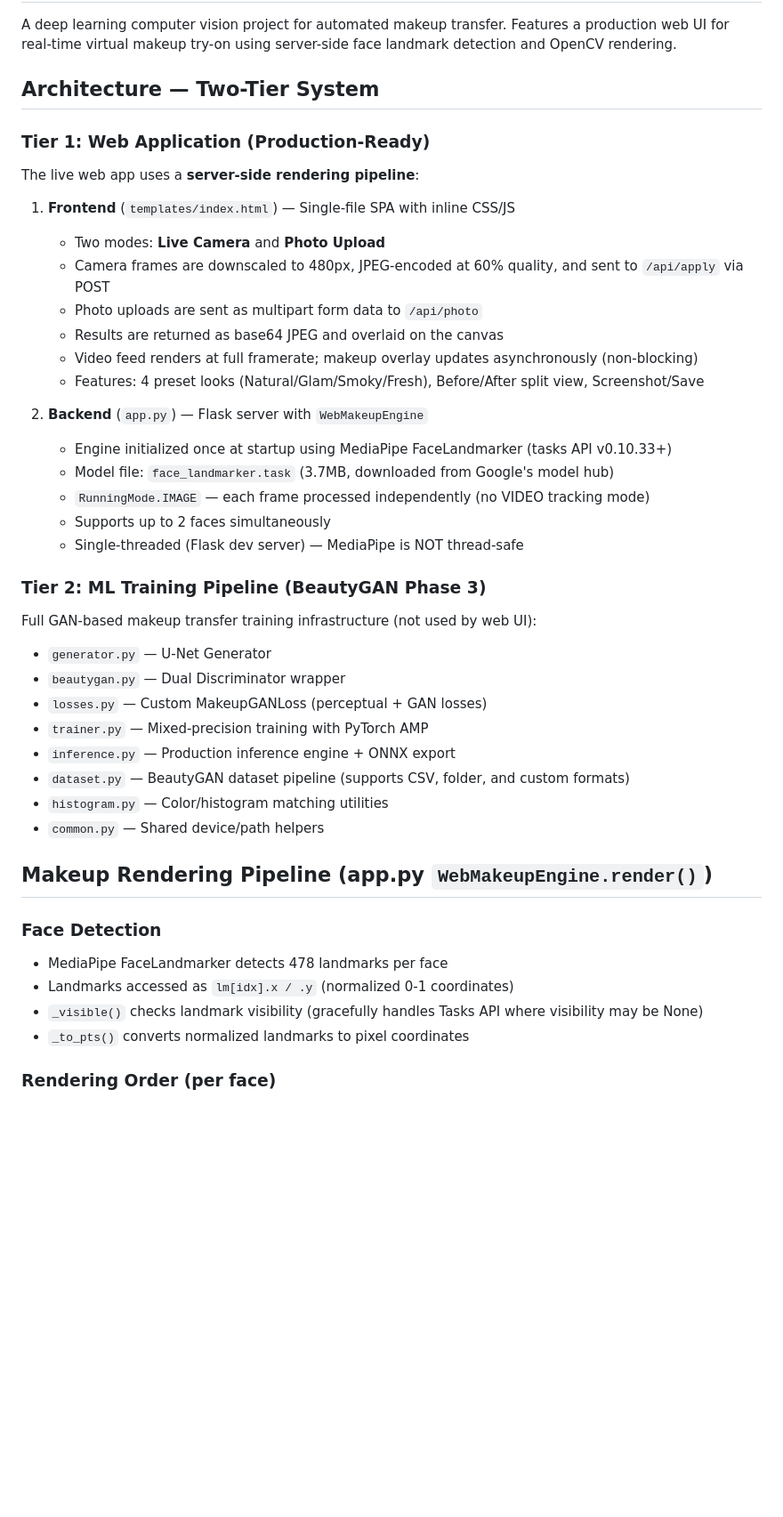
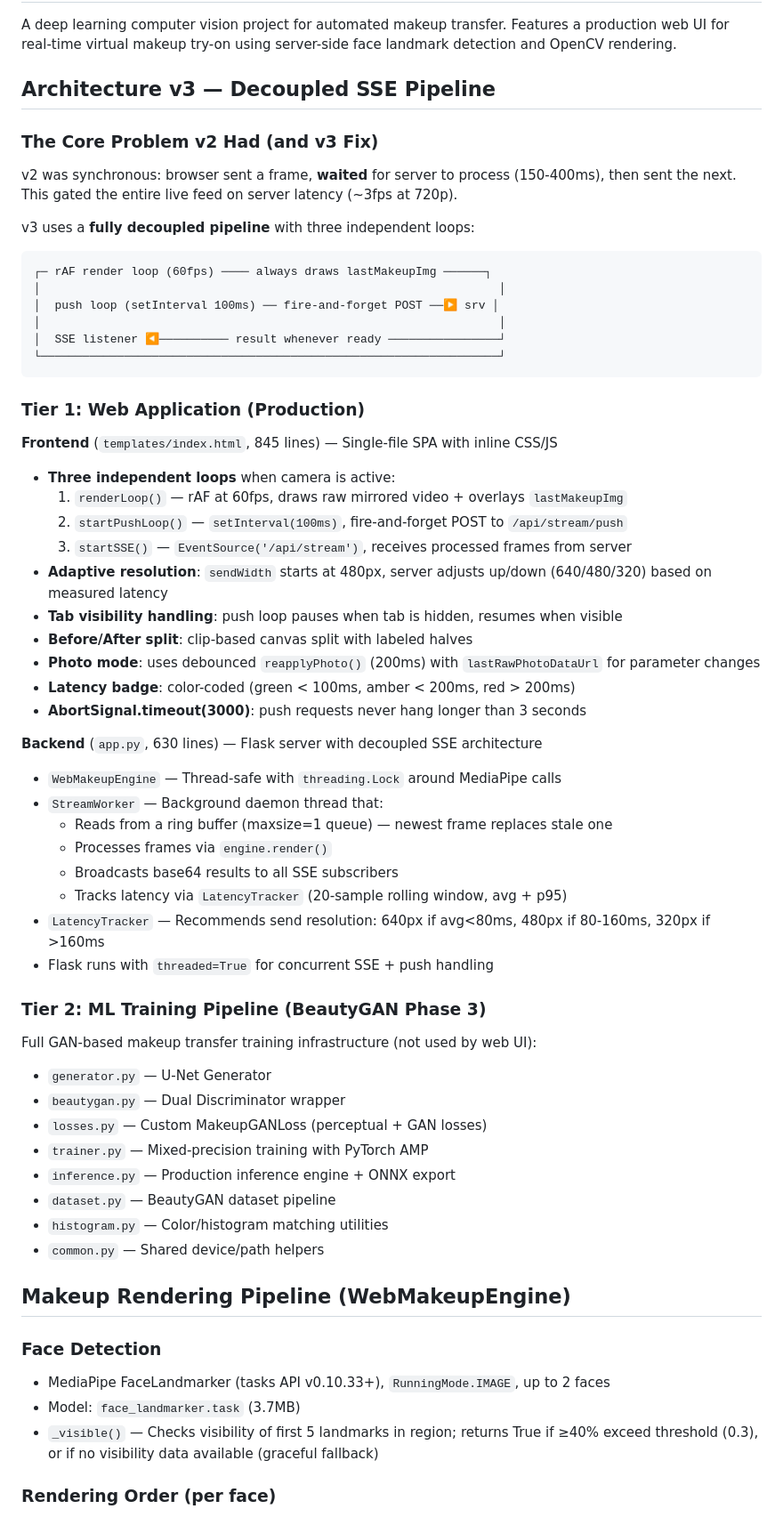
Before and after one commit to aulnovauk/makup-api, a Markdown page: replit.md, the part around one of its changes. Shown at 89% size. Drawn GitHub-style; blank space fills up the shorter version.

````diff
--- a/replit.md
+++ b/replit.md
@@ -3,25 +3,45 @@
 ## Overview
 A deep learning computer vision project for automated makeup transfer. Features a production web UI for real-time virtual makeup try-on using server-side face landmark detection and OpenCV rendering.
 
-## Architecture — Two-Tier System
+## Architecture v3 — Decoupled SSE Pipeline
 
-### Tier 1: Web Application (Production-Ready)
-The live web app uses a **server-side rendering pipeline**:
+### The Core Problem v2 Had (and v3 Fix)
+v2 was synchronous: browser sent a frame, **waited** for server to process (150-400ms), then sent the next. This gated the entire live feed on server latency (~3fps at 720p).
 
-1. **Frontend** (`templates/index.html`) — Single-file SPA with inline CSS/JS
-   - Two modes: **Live Camera** and **Photo Upload**
-   - Camera frames are downscaled to 480px, JPEG-encoded at 60% quality, and sent to `/api/apply` via POST
-   - Photo uploads are sent as multipart form data to `/api/photo`
-   - Results are returned as base64 JPEG and overlaid on the canvas
-   - Video feed renders at full framerate; makeup overlay updates asynchronously (non-blocking)
-   - Features: 4 preset looks (Natural/Glam/Smoky/Fresh), Before/After split view, Screenshot/Save
+v3 uses a **fully decoupled pipeline** with three independent loops:
 
-2. **Backend** (`app.py`) — Flask server with `WebMakeupEngine`
-   - Engine initialized once at startup using MediaPipe FaceLandmarker (tasks API v0.10.33+)
-   - Model file: `face_landmarker.task` (3.7MB, downloaded from Google's model hub)
-   - `RunningMode.IMAGE` — each frame processed independently (no VIDEO tracking mode)
-   - Supports up to 2 faces simultaneously
-   - Single-threaded (Flask dev server) — MediaPipe is NOT thread-safe
+```
+┌─ rAF render loop (60fps) ──── always draws lastMakeupImg ──────┐
+│                                                                  │
+│  push loop (setInterval 100ms) ── fire-and-forget POST ──▶ srv │
+│                                                                  │
+│  SSE listener ◀────────── result whenever ready ────────────────┘
+└──────────────────────────────────────────────────────────────────┘
+```
+
+### Tier 1: Web Application (Production)
+
+**Frontend** (`templates/index.html`, 845 lines) — Single-file SPA with inline CSS/JS
+- **Three independent loops** when camera is active:
+  1. `renderLoop()` — rAF at 60fps, draws raw mirrored video + overlays `lastMakeupImg`
+  2. `startPushLoop()` — `setInterval(100ms)`, fire-and-forget POST to `/api/stream/push`
+  3. `startSSE()` — `EventSource('/api/stream')`, receives processed frames from server
+- **Adaptive resolution**: `sendWidth` starts at 480px, server adjusts up/down (640/480/320) based on measured latency
+- **Tab visibility handling**: push loop pauses when tab is hidden, resumes when visible
+- **Before/After split**: clip-based canvas split with labeled halves
+- **Photo mode**: uses debounced `reapplyPhoto()` (200ms) with `lastRawPhotoDataUrl` for parameter changes
+- **Latency badge**: color-coded (green < 100ms, amber < 200ms, red > 200ms)
+- **AbortSignal.timeout(3000)**: push requests never hang longer than 3 seconds
+
+**Backend** (`app.py`, 630 lines) — Flask server with decoupled SSE architecture
+- `WebMakeupEngine` — Thread-safe with `threading.Lock` around MediaPipe calls
+- `StreamWorker` — Background daemon thread that:
+  - Reads from a ring buffer (maxsize=1 queue) — newest frame replaces stale one
+  - Processes frames via `engine.render()`
+  - Broadcasts base64 results to all SSE subscribers
+  - Tracks latency via `LatencyTracker` (20-sample rolling window, avg + p95)
+- `LatencyTracker` — Recommends send resolution: 640px if avg<80ms, 480px if 80-160ms, 320px if >160ms
+- Flask runs with `threaded=True` for concurrent SSE + push handling
 
 ### Tier 2: ML Training Pipeline (BeautyGAN Phase 3)
 Full GAN-based makeup transfer training infrastructure (not used by web UI):
@@ -30,16 +50,15 @@ Full GAN-based makeup transfer training infrastructure (not used by web UI):
 - `losses.py` — Custom MakeupGANLoss (perceptual + GAN losses)
 - `trainer.py` — Mixed-precision training with PyTorch AMP
 - `inference.py` — Production inference engine + ONNX export
-- `dataset.py` — BeautyGAN dataset pipeline (supports CSV, folder, and custom formats)
+- `dataset.py` — BeautyGAN dataset pipeline
 - `histogram.py` — Color/histogram matching utilities
 - `common.py` — Shared device/path helpers
 
-## Makeup Rendering Pipeline (app.py `WebMakeupEngine.render()`)
+## Makeup Rendering Pipeline (WebMakeupEngine)
 
 ### Face Detection
-- MediaPipe FaceLandmarker detects 478 landmarks per face
-- Landmarks accessed as `lm[idx].x / .y` (normalized 0-1 coordinates)
-- `_visible()` checks landmark visibility (gracefully handles Tasks API where visibility may be None)
-- `_to_pts()` converts normalized landmarks to pixel coordinates
+- MediaPipe FaceLandmarker (tasks API v0.10.33+), `RunningMode.IMAGE`, up to 2 faces
+- Model: `face_landmarker.task` (3.7MB)
+- `_visible()` — Checks visibility of first 5 landmarks in region; returns True if ≥40% exceed threshold (0.3), or if no visibility data available (graceful fallback)
 
 ### Rendering Order (per face)
````
Also changed, not shown: other parts of replit.md (+40 -53 lines).
